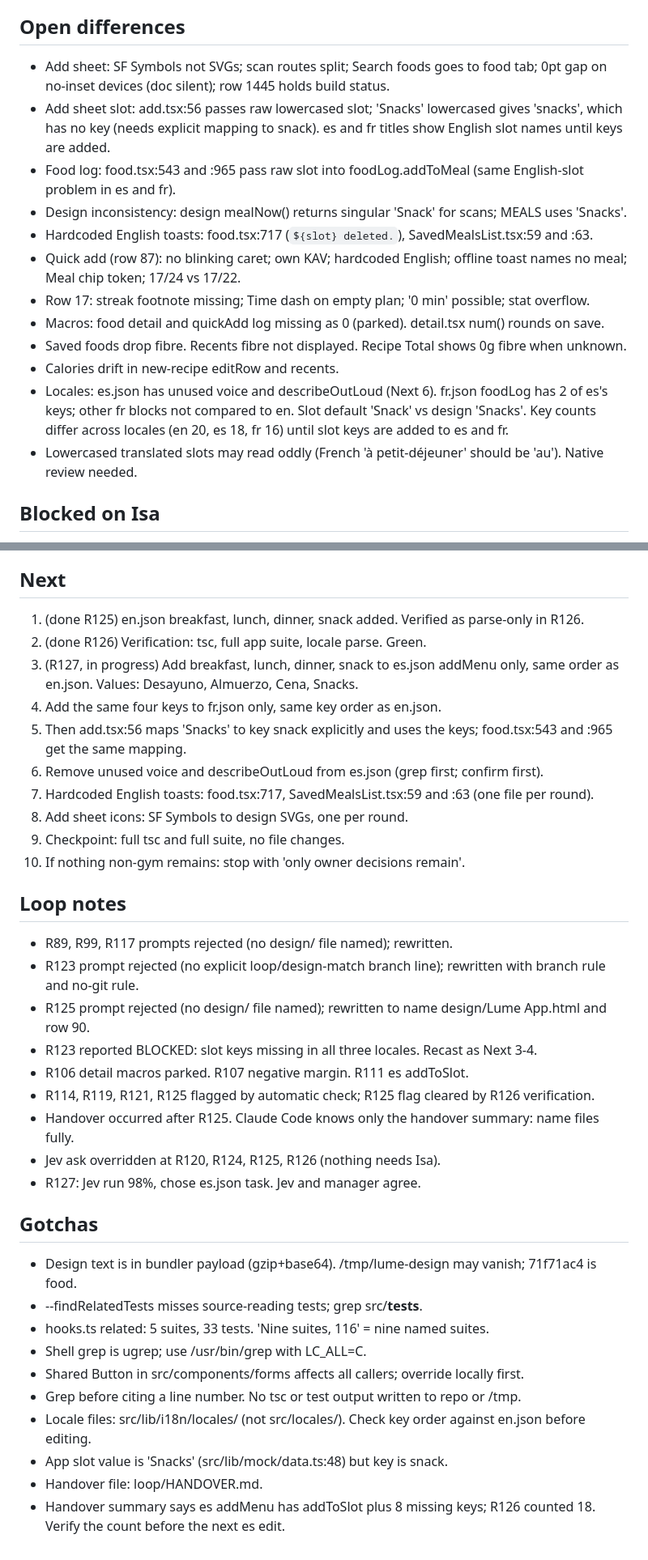
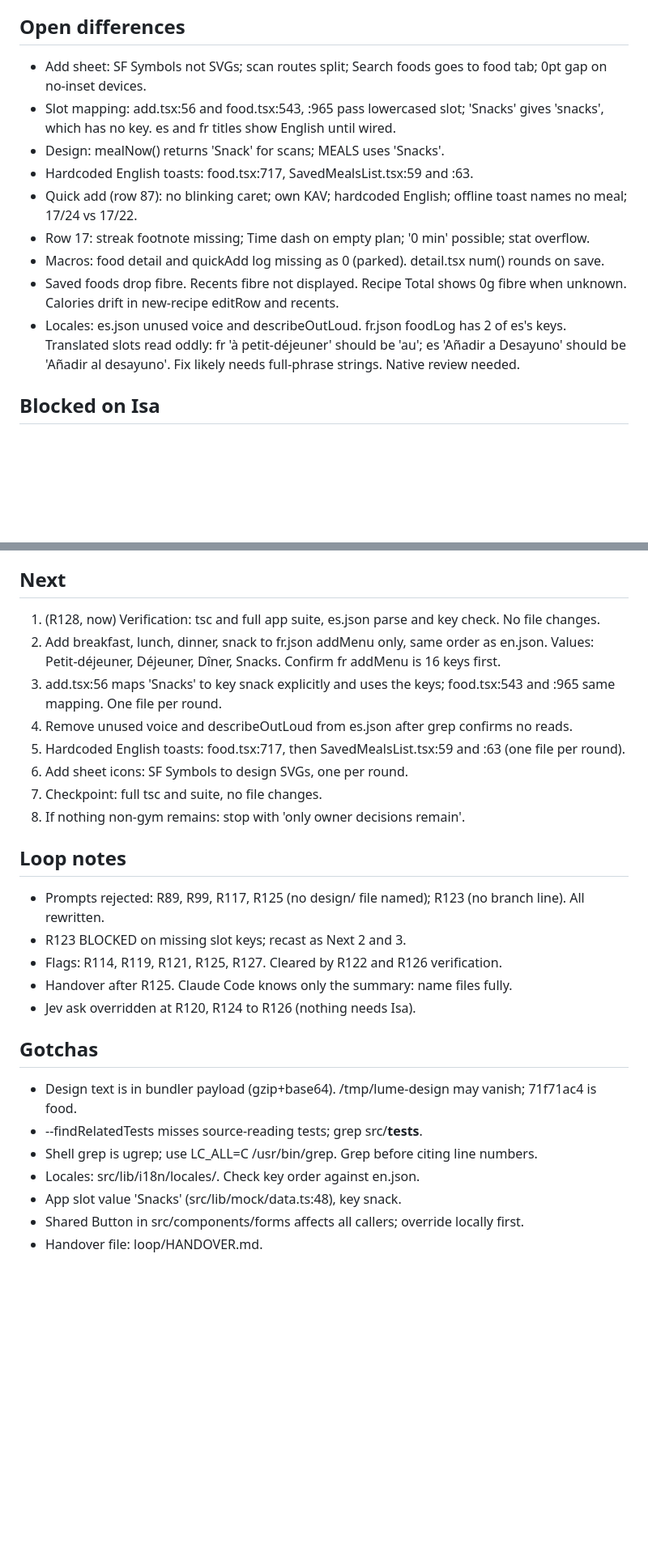
Before and after one commit to 4mohdisa/VeltAI, a Markdown page: loop/NOTES.md, 2 parts joined by grey strips. Shown at 81% size. Rendered like a GitHub page; blank space fills up the shorter version.

Commit message:
loop round 88

```diff
--- a/loop/NOTES.md
+++ b/loop/NOTES.md
@@ -47,18 +35,15 @@ Match design/Lume App.html across the 41 rows of DESIGN_GAP_ANALYSIS.md. Branch
 - Keyboard-overlap check cannot be verified in dev (DECISIONS.md).
 
 ## Open differences
-- Add sheet: SF Symbols not SVGs; scan routes split; Search foods goes to food tab; 0pt gap on no-inset devices (doc silent); row 1445 holds build status.
-- Add sheet slot: add.tsx:56 passes raw lowercased slot; 'Snacks' lowercased gives 'snacks', which has no key (needs explicit mapping to snack). es and fr titles show English slot names until keys are added.
-- Food log: food.tsx:543 and :965 pass raw slot into foodLog.addToMeal (same English-slot problem in es and fr).
-- Design inconsistency: design mealNow() returns singular 'Snack' for scans; MEALS uses 'Snacks'.
-- Hardcoded English toasts: food.tsx:717 (`${slot} deleted.`), SavedMealsList.tsx:59 and :63.
-- Quick add (row 87): no blinking caret; own KAV; hardcoded English; offline toast names no meal; Meal chip token; 17/24 vs 17/22.
+- Add sheet: SF Symbols not SVGs; scan routes split; Search foods goes to food tab; 0pt gap on no-inset devices.
+- Slot mapping: add.tsx:56 and food.tsx:543, :965 pass lowercased slot; 'Snacks' gives 'snacks', which has no key. es and fr titles show English until wired.
+- Design: mealNow() returns 'Snack' for scans; MEALS uses 'Snacks'.
+- Hardcoded English toasts: food.tsx:717, SavedMealsList.tsx:59 and :63.
+- Quick add (row 87): no blinking caret; own KAV; hardcoded English; offline toast names no meal; 17/24 vs 17/22.
 - Row 17: streak footnote missing; Time dash on empty plan; '0 min' possible; stat overflow.
 - Macros: food detail and quickAdd log missing as 0 (parked). detail.tsx num() rounds on save.
-- Saved foods drop fibre. Recents fibre not displayed. Recipe Total shows 0g fibre when unknown.
-- Calories drift in new-recipe editRow and recents.
-- Locales: es.json has unused voice and describeOutLoud (Next 6). fr.json foodLog has 2 of es's keys; other fr blocks not compared to en. Slot default 'Snack' vs design 'Snacks'. Key counts differ across locales (en 20, es 18, fr 16) until slot keys are added to es and fr.
-- Lowercased translated slots may read oddly (French 'à petit-déjeuner' should be 'au'). Native review needed.
+- Saved foods drop fibre. Recents fibre not displayed. Recipe Total shows 0g fibre when unknown. Calories drift in new-recipe editRow and recents.
+- Locales: es.json unused voice and describeOutLoud. fr.json foodLog has 2 of es's keys. Translated slots read oddly: fr 'à petit-déjeuner' should be 'au'; es 'Añadir a Desayuno' should be 'Añadir al desayuno'. Fix likely needs full-phrase strings. Native review needed.
 
 ## Blocked on Isa
 - Row 23 one-tap log: route to log-session, or accepted deviation.
@@ -83,36 +67,27 @@ Match design/Lume App.html across the 41 rows of DESIGN_GAP_ANALYSIS.md. Branch
 - No render tests on food.tsx, detail.tsx, quick-add.tsx, log-session.tsx, new-recipe.tsx. No locale tests.
 
 ## Next
-1. (done R125) en.json breakfast, lunch, dinner, snack added. Verified as parse-only in R126.
-2. (done R126) Verification: tsc, full app suite, locale parse. Green.
-3. (R127, in progress) Add breakfast, lunch, dinner, snack to es.json addMenu only, same order as en.json. Values: Desayuno, Almuerzo, Cena, Snacks.
-4. Add the same four keys to fr.json only, same key order as en.json.
-5. Then add.tsx:56 maps 'Snacks' to key snack explicitly and uses the keys; food.tsx:543 and :965 get the same mapping.
-6. Remove unused voice and describeOutLoud from es.json (grep first; confirm first).
-7. Hardcoded English toasts: food.tsx:717, SavedMealsList.tsx:59 and :63 (one file per round).
-8. Add sheet icons: SF Symbols to design SVGs, one per round.
-9. Checkpoint: full tsc and full suite, no file changes.
-10. If nothing non-gym remains: stop with 'only owner decisions remain'.
+1. (R128, now) Verification: tsc and full app suite, es.json parse and key check. No file changes.
+2. Add breakfast, lunch, dinner, snack to fr.json addMenu only, same order as en.json. Values: Petit-déjeuner, Déjeuner, Dîner, Snacks. Confirm fr addMenu is 16 keys first.
+3. add.tsx:56 maps 'Snacks' to key snack explicitly and uses the keys; food.tsx:543 and :965 same mapping. One file per round.
+4. Remove unused voice and describeOutLoud from es.json after grep confirms no reads.
+5. Hardcoded English toasts: food.tsx:717, then SavedMealsList.tsx:59 and :63 (one file per round).
+6. Add sheet icons: SF Symbols to design SVGs, one per round.
+7. Checkpoint: full tsc and suite, no file changes.
+8. If nothing non-gym remains: stop with 'only owner decisions remain'.
 
 ## Loop notes
-- R89, R99, R117 prompts rejected (no design/ file named); rewritten.
-- R123 prompt rejected (no explicit loop/design-match branch line); rewritten with branch rule and no-git rule.
-- R125 prompt rejected (no design/ file named); rewritten to name design/Lume App.html and row 90.
-- R123 reported BLOCKED: slot keys missing in all three locales. Recast as Next 3-4.
-- R106 detail macros parked. R107 negative margin. R111 es addToSlot.
-- R114, R119, R121, R125 flagged by automatic check; R125 flag cleared by R126 verification.
-- Handover occurred after R125. Claude Code knows only the handover summary: name files fully.
-- Jev ask overridden at R120, R124, R125, R126 (nothing needs Isa).
-- R127: Jev run 98%, chose es.json task. Jev and manager agree.
+- Prompts rejected: R89, R99, R117, R125 (no design/ file named); R123 (no branch line). All rewritten.
+- R123 BLOCKED on missing slot keys; recast as Next 2 and 3.
+- Flags: R114, R119, R121, R125, R127. Cleared by R122 and R126 verification.
+- Handover after R125. Claude Code knows only the summary: name files fully.
+- Jev ask overridden at R120, R124 to R126 (nothing needs Isa).
 
 ## Gotchas
 - Design text is in bundler payload (gzip+base64). /tmp/lume-design may vanish; 71f71ac4 is food.
 - --findRelatedTests misses source-reading tests; grep src/__tests__.
-- hooks.ts related: 5 suites, 33 tests. 'Nine suites, 116' = nine named suites.
-- Shell grep is ugrep; use /usr/bin/grep with LC_ALL=C.
+- Shell grep is ugrep; use LC_ALL=C /usr/bin/grep. Grep before citing line numbers.
+- Locales: src/lib/i18n/locales/. Check key order against en.json.
+- App slot value 'Snacks' (src/lib/mock/data.ts:48), key snack.
 - Shared Button in src/components/forms affects all callers; override locally first.
-- Grep before citing a line number. No tsc or test output written to repo or /tmp.
-- Locale files: src/lib/i18n/locales/ (not src/locales/). Check key order against en.json before editing.
-- App slot value is 'Snacks' (src/lib/mock/data.ts:48) but key is snack.
 - Handover file: loop/HANDOVER.md.
-- Handover summary says es addMenu has addToSlot plus 8 missing keys; R126 counted 18. Verify the count before the next es edit.
```
Also changed, not shown: other parts of loop/NOTES.md (+12 -25 lines), loop/DECISIONS_LOG.md (+4 -0 lines).
